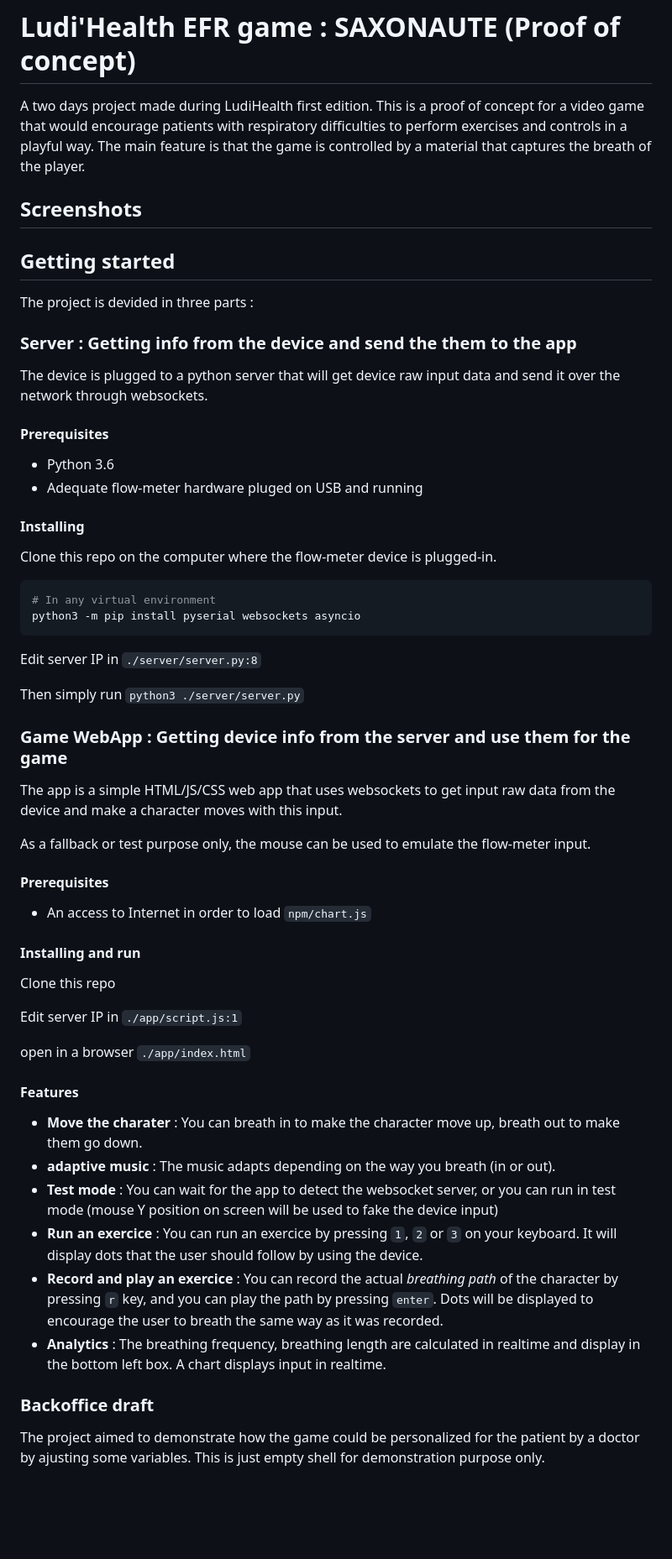
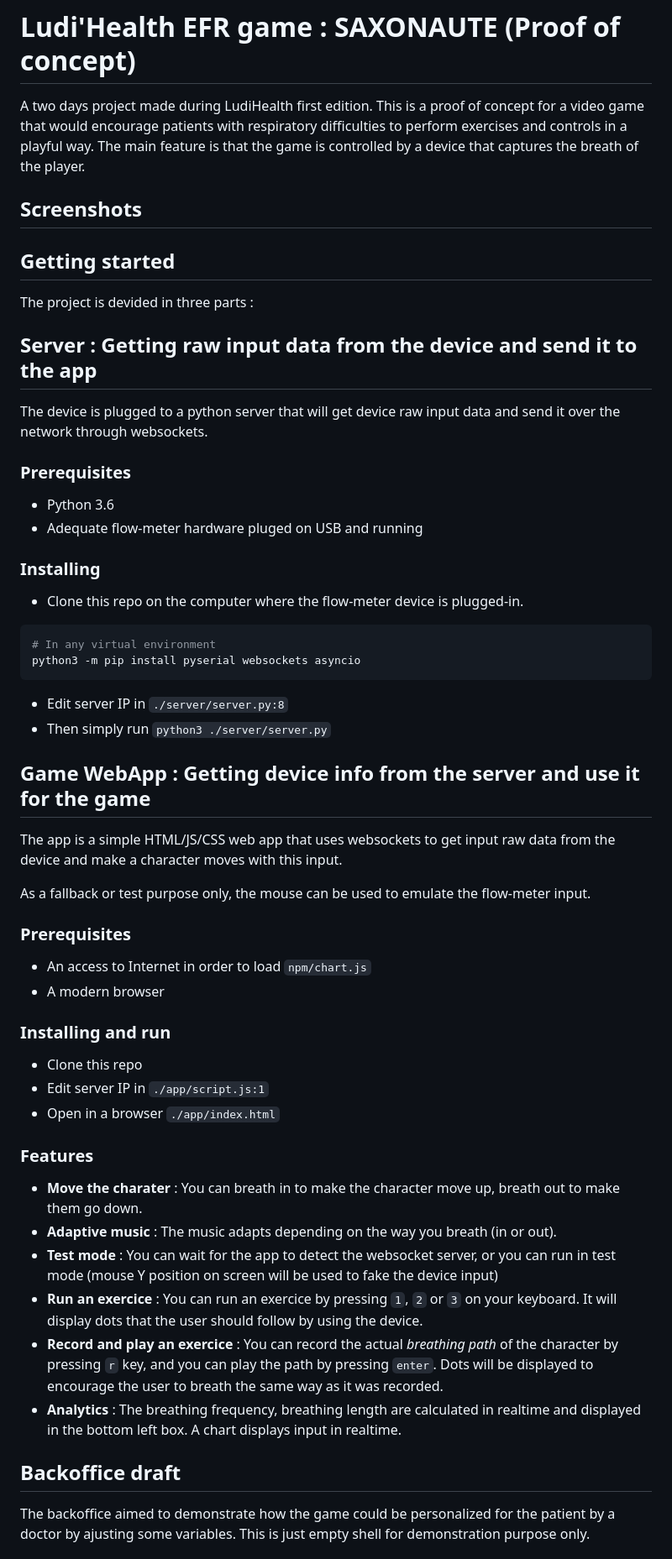
Before and after one commit to nico-nacq/ludihealth-efr-poc, a Markdown page: README.md, the part around the change printed below. Shown: that part at 84% size. Drawn GitHub-style; blank space fills up the shorter version.

Commit message:
typos and adjustements to readme

````diff
--- a/README.md
+++ b/README.md
@@ -1,6 +1,6 @@
 # Ludi'Health EFR game : SAXONAUTE (Proof of concept)
 
-A two days project made during LudiHealth first edition. This is a proof of concept for a video game that would encourage patients with respiratory difficulties to perform exercises and controls in a playful way. The main feature is that the game is controlled by a material that captures the breath of the player.
+A two days project made during LudiHealth first edition. This is a proof of concept for a video game that would encourage patients with respiratory difficulties to perform exercises and controls in a playful way. The main feature is that the game is controlled by a device that captures the breath of the player.
 
 
 ## Screenshots
@@ -9,29 +9,27 @@ A two days project made during LudiHealth first edition. This is a proof of conc
 
 The project is devided in three parts :
 
-### Server : Getting info from the device and send the them to the app
+## Server : Getting raw input data from the device and send it to the app
 
 The device is plugged to a python server that will get device raw input data and send it over the network through websockets.
 
-#### Prerequisites
+### Prerequisites
 
 * Python 3.6
 * Adequate flow-meter hardware pluged on USB and running
 
-#### Installing
+### Installing
 
-Clone this repo on the computer where the flow-meter device is plugged-in.
-
+ * Clone this repo on the computer where the flow-meter device is plugged-in.
 ```sh
 # In any virtual environment
 python3 -m pip install pyserial websockets asyncio
 ```
-Edit server IP in `./server/server.py:8`
-
-Then simply run ```python3 ./server/server.py```
+ * Edit server IP in `./server/server.py:8`
+ * Then simply run ```python3 ./server/server.py```
 
 
-### Game WebApp : Getting device info from the server and use them for the game
+## Game WebApp : Getting device info from the server and use it for the game
 
 
 The app is a simple HTML/JS/CSS web app that uses websockets to get input raw data from the device and make a character moves with this input.
@@ -39,28 +37,27 @@ The app is a simple HTML/JS/CSS web app that uses websockets to get input raw da
 As a fallback or test purpose only, the mouse can be used to emulate the flow-meter input.
 
 
-#### Prerequisites
+### Prerequisites
 
 * An access to Internet in order to load `npm/chart.js`
+* A modern browser
 
-#### Installing and run
+### Installing and run
 
-Clone this repo
+ * Clone this repo
+ * Edit server IP in `./app/script.js:1`
+ * Open in a browser `./app/index.html`
 
-Edit server IP in `./app/script.js:1`
-
- open in a browser `./app/index.html`
-
-#### Features
+### Features
 
  - **Move the charater** : You can breath in to make the character move up, breath out to make them go down.
- - **adaptive music** : The music adapts depending on the way you breath (in or out).
+ - **Adaptive music** : The music adapts depending on the way you breath (in or out).
  - **Test mode** : You can wait for the app to detect the websocket server, or you can run in test mode (mouse Y position on screen will be used to fake the device input)
  - **Run an exercice** : You can run an exercice by pressing `1`, `2` or `3` on your keyboard. It will display dots that the user should follow by using the device.
  - **Record and play an exercice** : You can record the actual *breathing path* of the character by pressing `r` key, and you can play the path by pressing `enter`. Dots will be displayed to encourage the user to breath the same way as it was recorded.
- - **Analytics** : The breathing frequency, breathing length are calculated in realtime and display in the bottom left box. A chart displays input in realtime.
+ - **Analytics** : The breathing frequency, breathing length are calculated in realtime and displayed in the bottom left box. A chart displays input in realtime.
 
-### Backoffice draft
+## Backoffice draft
 
-The project aimed to demonstrate how the game could be personalized for the patient by a doctor by ajusting some variables. This is just empty shell for demonstration purpose only.
+The backoffice aimed to demonstrate how the game could be personalized for the patient by a doctor by ajusting some variables. This is just empty shell for demonstration purpose only.
 
````
Also changed, not shown: other parts of README.md (+8 -6 lines).
